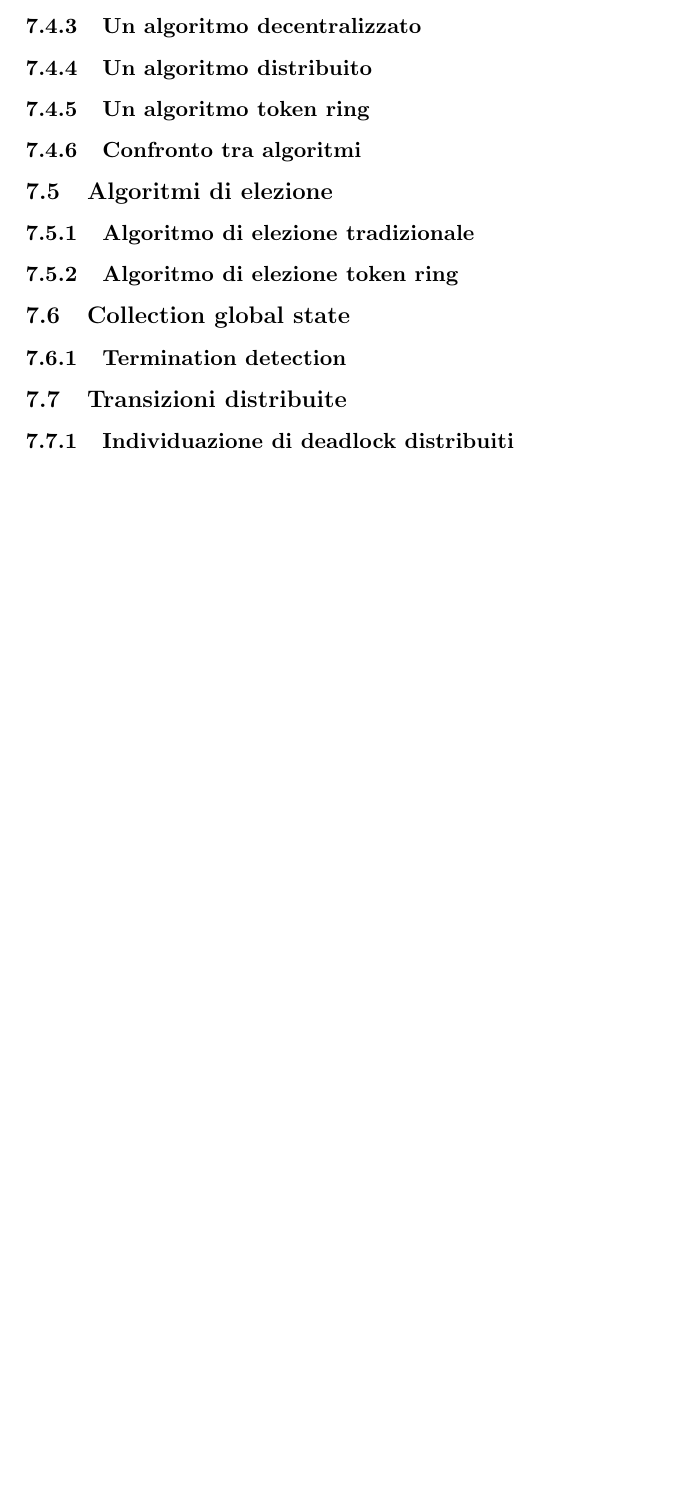
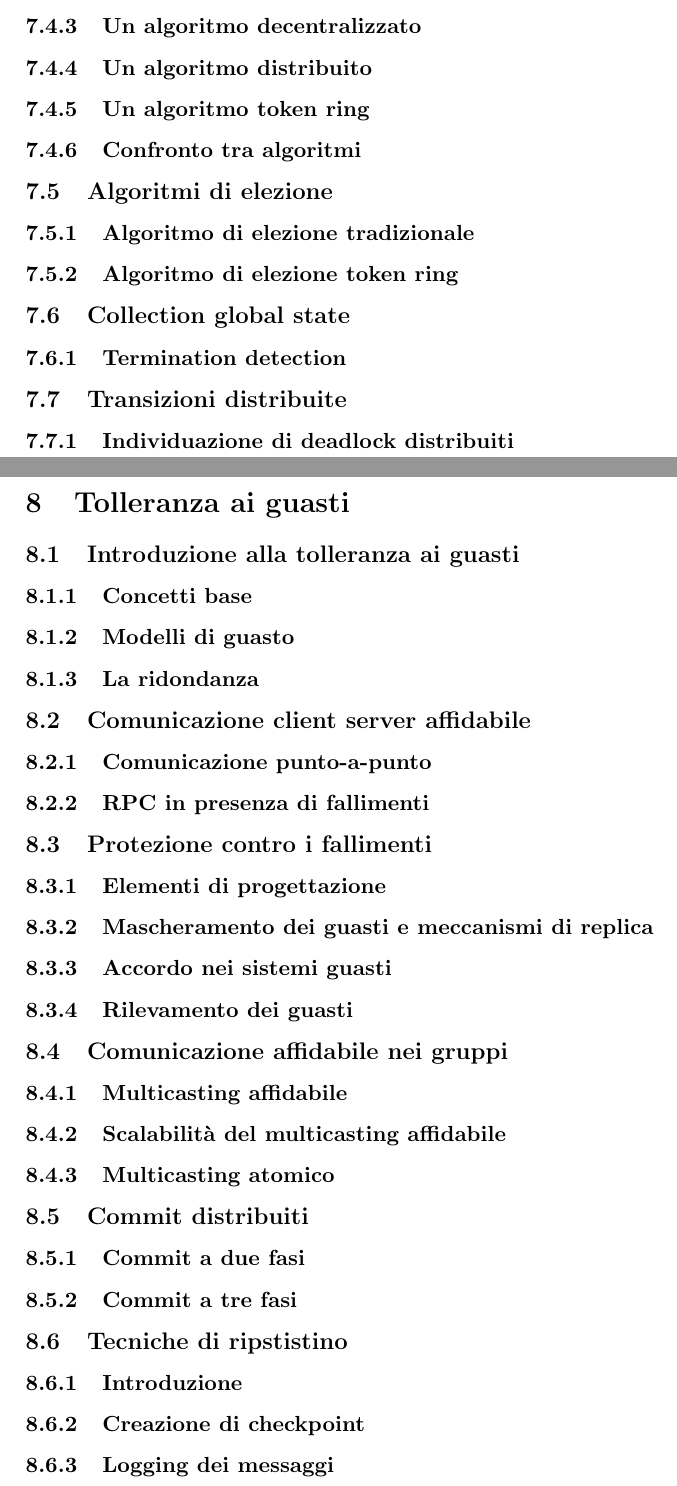
Before and after one commit to giane88/AppuntiDistributedSystem, a LaTeX document (AppuntiMain.tex, which reads capitolo8.tex): part of page 63 of 63 before the commit and two parts of pages 63 and 64 of 64 after it, the two joined at a grey line, cut so that both start at the same text, the shorter picture padded with empty space. The pictures show the PDF file AppuntiMain.pdf that the author committed with the source.

Commit message:
Inserita struttura capitolo 8 e aggiornato pdf

```diff
--- /dev/null
+++ b/capitolo8.tex
@@ -0,0 +1,24 @@
+\section{Tolleranza ai guasti}\label{capitolo8}
+\subsection{Introduzione alla tolleranza ai guasti}
+\subsubsection{Concetti base}
+\subsubsection{Modelli di guasto}
+\subsubsection{La ridondanza}
+\subsection{Comunicazione client server affidabile}
+\subsubsection{Comunicazione punto-a-punto}
+\subsubsection{RPC in presenza di fallimenti}
+\subsection{Protezione contro i fallimenti}
+\subsubsection{Elementi di progettazione}
+\subsubsection{Mascheramento dei guasti e meccanismi di replica}
+\subsubsection{Accordo nei sistemi guasti}
+\subsubsection{Rilevamento dei guasti}
+\subsection{Comunicazione affidabile nei gruppi}
+\subsubsection{Multicasting affidabile}
+\subsubsection{Scalabilità del multicasting affidabile}
+\subsubsection{Multicasting atomico}
+\subsection{Commit distribuiti}
+\subsubsection{Commit a due fasi}
+\subsubsection{Commit a tre fasi}
+\subsection{Tecniche di ripstistino}
+\subsubsection{Introduzione}
+\subsubsection{Creazione di checkpoint}
+\subsubsection{Logging dei messaggi}
```
Also changed, not shown: AppuntiMain.tex (+1 -0 lines), AppuntiMain.pdf.
